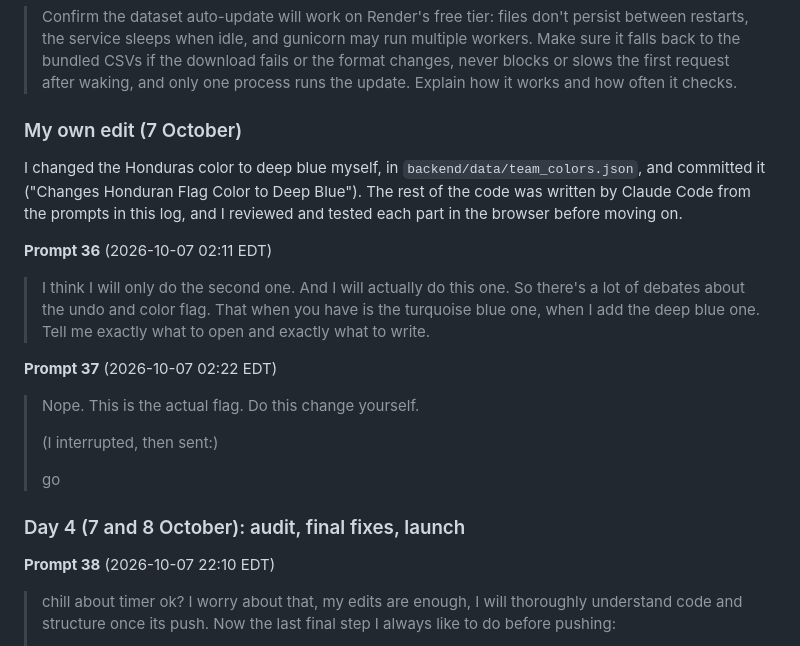
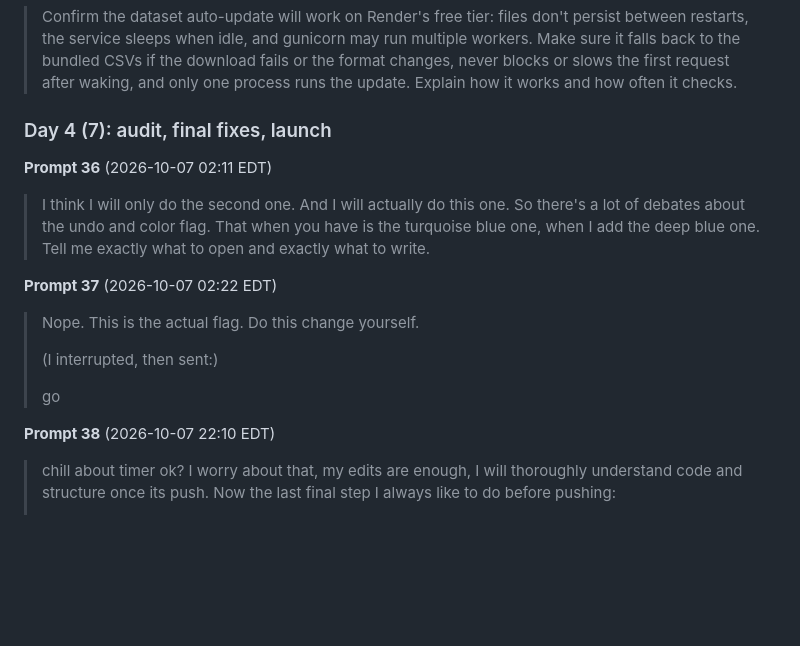
Before and after one commit to dcerrato-create/clasico, a Markdown page: prompt_log.md, the part around the change. Rendered like a GitHub page; blank space fills up the shorter version.

```diff
--- a/prompt_log.md
+++ b/prompt_log.md
@@ -355,9 +355,7 @@ These are my important prompts, word for word and in order (typos included). Sho
 
 > Confirm the dataset auto-update will work on Render's free tier: files don't persist between restarts, the service sleeps when idle, and gunicorn may run multiple workers. Make sure it falls back to the bundled CSVs if the download fails or the format changes, never blocks or slows the first request after waking, and only one process runs the update. Explain how it works and how often it checks.
 
-### My own edit (7 October)
-
-I changed the Honduras color to deep blue myself, in `backend/data/team_colors.json`, and committed it ("Changes Honduran Flag Color to Deep Blue"). The rest of the code was written by Claude Code from the prompts in this log, and I reviewed and tested each part in the browser before moving on.
+### Day 4 (7): audit, final fixes, launch
 
 **Prompt 36** (2026-10-07 02:11 EDT)
 
@@ -371,7 +369,6 @@ I changed the Honduras color to deep blue myself, in `backend/data/team_colors.j
 >
 > go
 
-### Day 4 (7 and 8 October): audit, final fixes, launch
 
 **Prompt 38** (2026-10-07 22:10 EDT)
 
```
